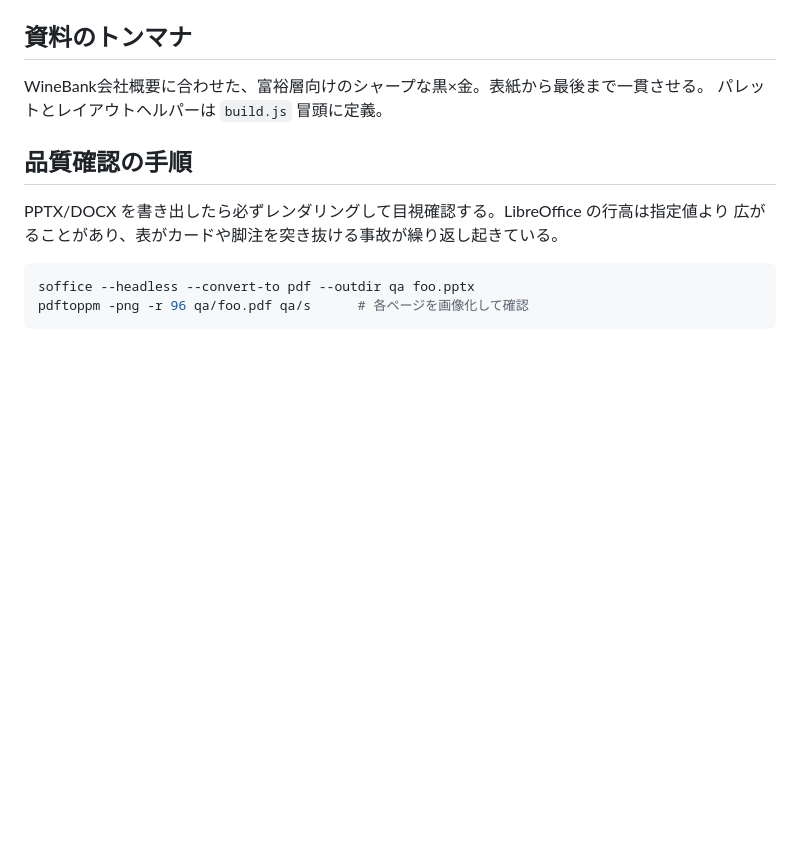
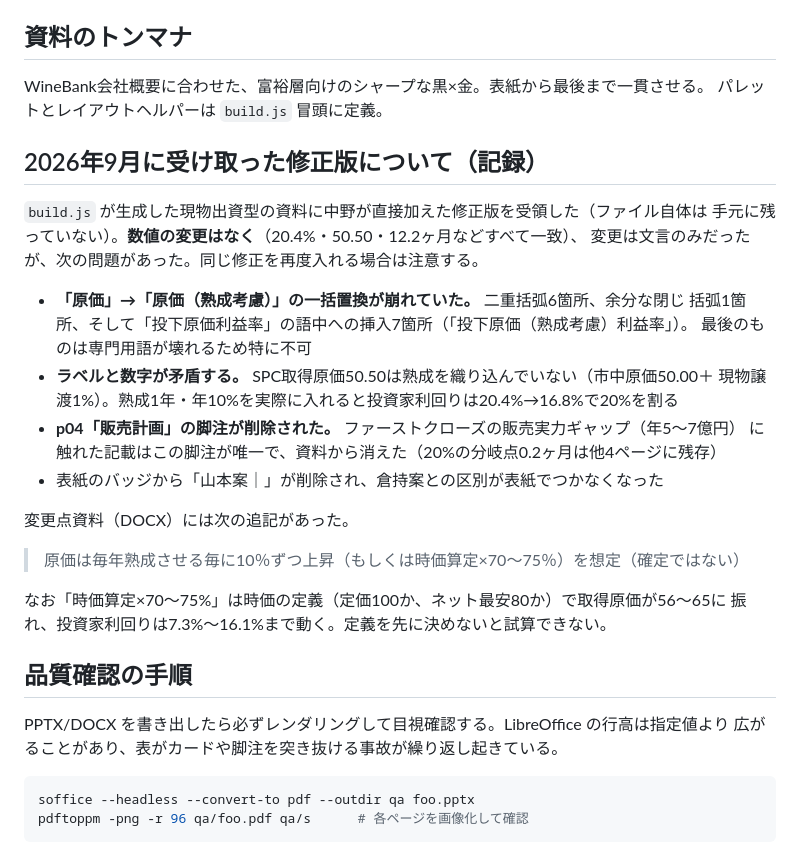
Before and after one commit to nakano-winebank/wine-auction, a Markdown page: docs/wine-fund/CONTEXT.md, the part around the change. Drawn GitHub-style; blank space fills up the shorter version.

Commit message:
ワインファンド提案：受領した修正版の内容と注意点を引き継ぎメモに記録
現物出資型の資料に加えられた修正版を受領した。数値の変更はなく文言のみ
だったが、「原価」→「原価（熟成考慮）」の一括置換が崩れていた点、ラベルと
数字が矛盾する点、販売計画の脚注が削除された点を記録しておく。

Co-Authored-By: Claude Opus 5 <noreply@anthropic.com>
Claude-Session: https://claude.ai/code/session_01FSbHmsbJe9o54hWJTfdRp5

```diff
--- a/docs/wine-fund/CONTEXT.md
+++ b/docs/wine-fund/CONTEXT.md
@@ -103,6 +103,28 @@ WineBank自己勘定在庫との配分は**在庫比率によるプロラタが
 WineBank会社概要に合わせた、富裕層向けのシャープな黒×金。表紙から最後まで一貫させる。
 パレットとレイアウトヘルパーは `build.js` 冒頭に定義。
 
+## 2026年9月に受け取った修正版について（記録）
+
+`build.js` が生成した現物出資型の資料に中野が直接加えた修正版を受領した（ファイル自体は
+手元に残っていない）。**数値の変更はなく**（20.4%・50.50・12.2ヶ月などすべて一致）、
+変更は文言のみだったが、次の問題があった。同じ修正を再度入れる場合は注意する。
+
+- **「原価」→「原価（熟成考慮）」の一括置換が崩れていた。** 二重括弧6箇所、余分な閉じ
+  括弧1箇所、そして「投下原価利益率」の語中への挿入7箇所（「投下原価（熟成考慮）利益率」）。
+  最後のものは専門用語が壊れるため特に不可
+- **ラベルと数字が矛盾する。** SPC取得原価50.50は熟成を織り込んでいない（市中原価50.00＋
+  現物譲渡1%）。熟成1年・年10%を実際に入れると投資家利回りは20.4%→16.8%で20%を割る
+- **p04「販売計画」の脚注が削除された。** ファーストクローズの販売実力ギャップ（年5〜7億円）
+  に触れた記載はこの脚注が唯一で、資料から消えた（20%の分岐点0.2ヶ月は他4ページに残存）
+- 表紙のバッジから「山本案｜」が削除され、倉持案との区別が表紙でつかなくなった
+
+変更点資料（DOCX）には次の追記があった。
+
+> 原価は毎年熟成させる毎に10％ずつ上昇（もしくは時価算定×70〜75％）を想定（確定ではない）
+
+なお「時価算定×70〜75%」は時価の定義（定価100か、ネット最安80か）で取得原価が56〜65に
+振れ、投資家利回りは7.3%〜16.1%まで動く。定義を先に決めないと試算できない。
+
 ## 品質確認の手順
 
 PPTX/DOCX を書き出したら必ずレンダリングして目視確認する。LibreOffice の行高は指定値より
```
